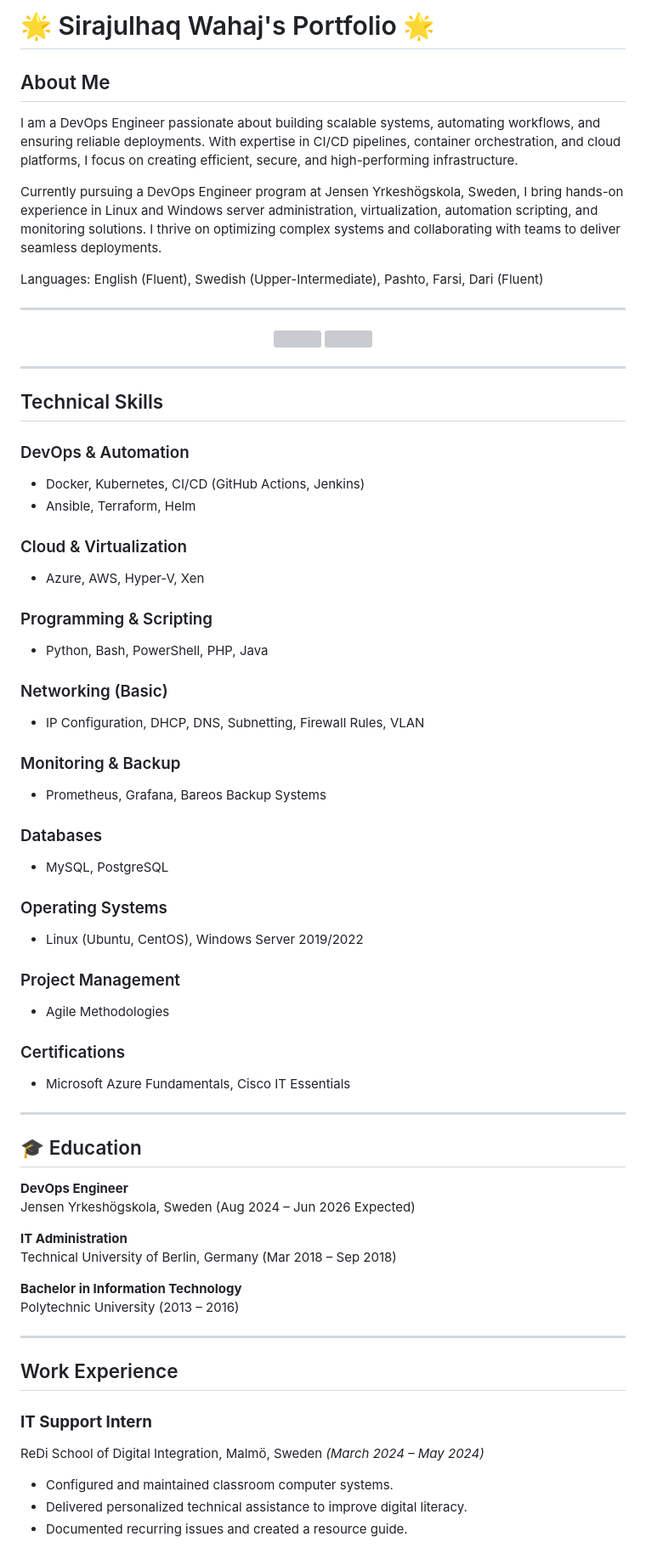
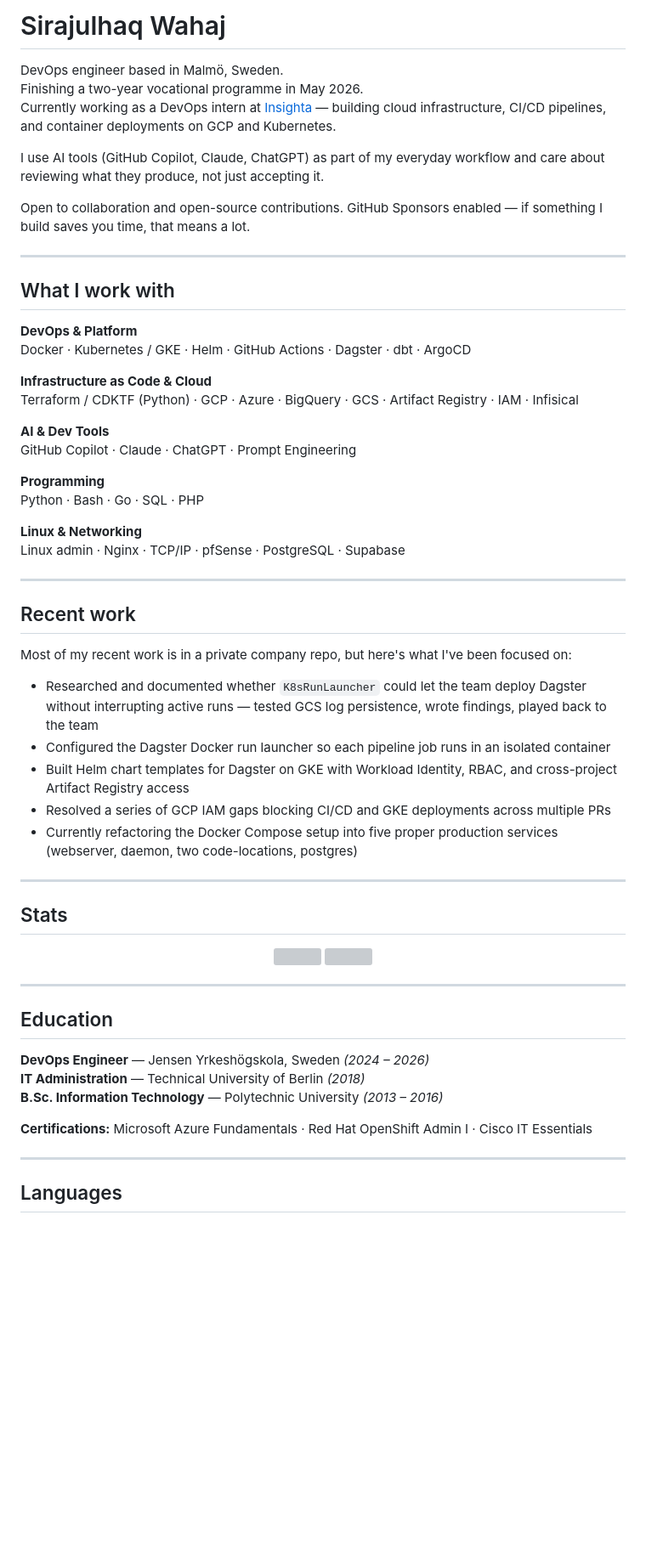
Before and after one commit to sirajwahaj/sirajwahaj, a Markdown page: README.md, the part around one of its changes. Shown at 85% size. Rendered like a GitHub page; blank space fills up the shorter version; grey boxes are pictures that could not be loaded.

Commit message:
Revise README with updated personal and professional info
Updated portfolio details, skills, and recent work experience.

```diff
--- a/README.md
+++ b/README.md
@@ -1,13 +1,46 @@
-# 🌟 Sirajulhaq Wahaj's Portfolio 🌟
+# Sirajulhaq Wahaj
 
-##  About Me
+DevOps engineer based in Malmö, Sweden.
+Finishing a two-year vocational programme in May 2026.
+Currently working as a DevOps intern at [Insighta](https://insighta.io) — building cloud infrastructure, CI/CD pipelines, and container deployments on GCP and Kubernetes.
 
-I am a DevOps Engineer passionate about building scalable systems, automating workflows, and ensuring reliable deployments. With expertise in CI/CD pipelines, container orchestration, and cloud platforms, I focus on creating efficient, secure, and high-performing infrastructure.
+I use AI tools (GitHub Copilot, Claude, ChatGPT) as part of my everyday workflow and care about reviewing what they produce, not just accepting it.
 
-Currently pursuing a DevOps Engineer program at Jensen Yrkeshögskola, Sweden, I bring hands-on experience in Linux and Windows server administration, virtualization, automation scripting, and monitoring solutions. I thrive on optimizing complex systems and collaborating with teams to deliver seamless deployments.
-
-Languages: English (Fluent), Swedish (Upper-Intermediate), Pashto, Farsi, Dari (Fluent)
+Open to collaboration and open-source contributions. GitHub Sponsors enabled — if something I build saves you time, that means a lot.
 
 ---
 
+## What I work with
+
+**DevOps & Platform**
+Docker · Kubernetes / GKE · Helm · GitHub Actions · Dagster · dbt · ArgoCD
+
+**Infrastructure as Code & Cloud**
+Terraform / CDKTF (Python) · GCP · Azure · BigQuery · GCS · Artifact Registry · IAM · Infisical
+
+**AI & Dev Tools**
+GitHub Copilot · Claude · ChatGPT · Prompt Engineering
+
+**Programming**
+Python · Bash · Go · SQL · PHP
+
+**Linux & Networking**
+Linux admin · Nginx · TCP/IP · pfSense · PostgreSQL · Supabase
+
+---
+
+## Recent work
+
+Most of my recent work is in a private company repo, but here's what I've been focused on:
+
+- Researched and documented whether `K8sRunLauncher` could let the team deploy Dagster without interrupting active runs — tested GCS log persistence, wrote findings, played back to the team
+- Configured the Dagster Docker run launcher so each pipeline job runs in an isolated container
+- Built Helm chart templates for Dagster on GKE with Workload Identity, RBAC, and cross-project Artifact Registry access
+- Resolved a series of GCP IAM gaps blocking CI/CD and GKE deployments across multiple PRs
+- Currently refactoring the Docker Compose setup into five proper production services (webserver, daemon, two code-locations, postgres)
+
+---
+
+## Stats
+
 <div align="center">
@@ -17,48 +50,15 @@ Languages: English (Fluent), Swedish (Upper-Intermediate), Pashto, Farsi, Dari (
 
 ---
 
-## Technical Skills
+## Education
 
-### DevOps & Automation
-- Docker, Kubernetes, CI/CD (GitHub Actions, Jenkins)
-- Ansible, Terraform, Helm
-### Cloud & Virtualization
-- Azure, AWS, Hyper-V, Xen
-### Programming & Scripting
-- Python, Bash, PowerShell, PHP, Java
-### Networking (Basic)
-- IP Configuration, DHCP, DNS, Subnetting, Firewall Rules, VLAN
-### Monitoring & Backup
-- Prometheus, Grafana, Bareos Backup Systems
-### Databases
-- MySQL, PostgreSQL
-### Operating Systems
-- Linux (Ubuntu, CentOS), Windows Server 2019/2022
-### Project Management
-- Agile Methodologies
-### Certifications
-- Microsoft Azure Fundamentals, Cisco IT Essentials
+**DevOps Engineer** — Jensen Yrkeshögskola, Sweden *(2024 – 2026)*
+**IT Administration** — Technical University of Berlin *(2018)*
+**B.Sc. Information Technology** — Polytechnic University *(2013 – 2016)*
+
+**Certifications:** Microsoft Azure Fundamentals · Red Hat OpenShift Admin I · Cisco IT Essentials
 
 ---
 
-## 🎓 Education
+## Languages
 
-**DevOps Engineer**
-Jensen Yrkeshögskola, Sweden (Aug 2024 – Jun 2026 Expected)
-
-**IT Administration**
-Technical University of Berlin, Germany (Mar 2018 – Sep 2018)
-
-**Bachelor in Information Technology**
-Polytechnic University (2013 – 2016)
-
----
-
-## Work Experience
-
-### **IT Support Intern**
-ReDi School of Digital Integration, Malmö, Sweden *(March 2024 – May 2024)*
-- Configured and maintained classroom computer systems.
-- Delivered personalized technical assistance to improve digital literacy.
-- Documented recurring issues and created a resource guide.
-
```
Also changed, not shown: other parts of README.md (+8 -23 lines).
